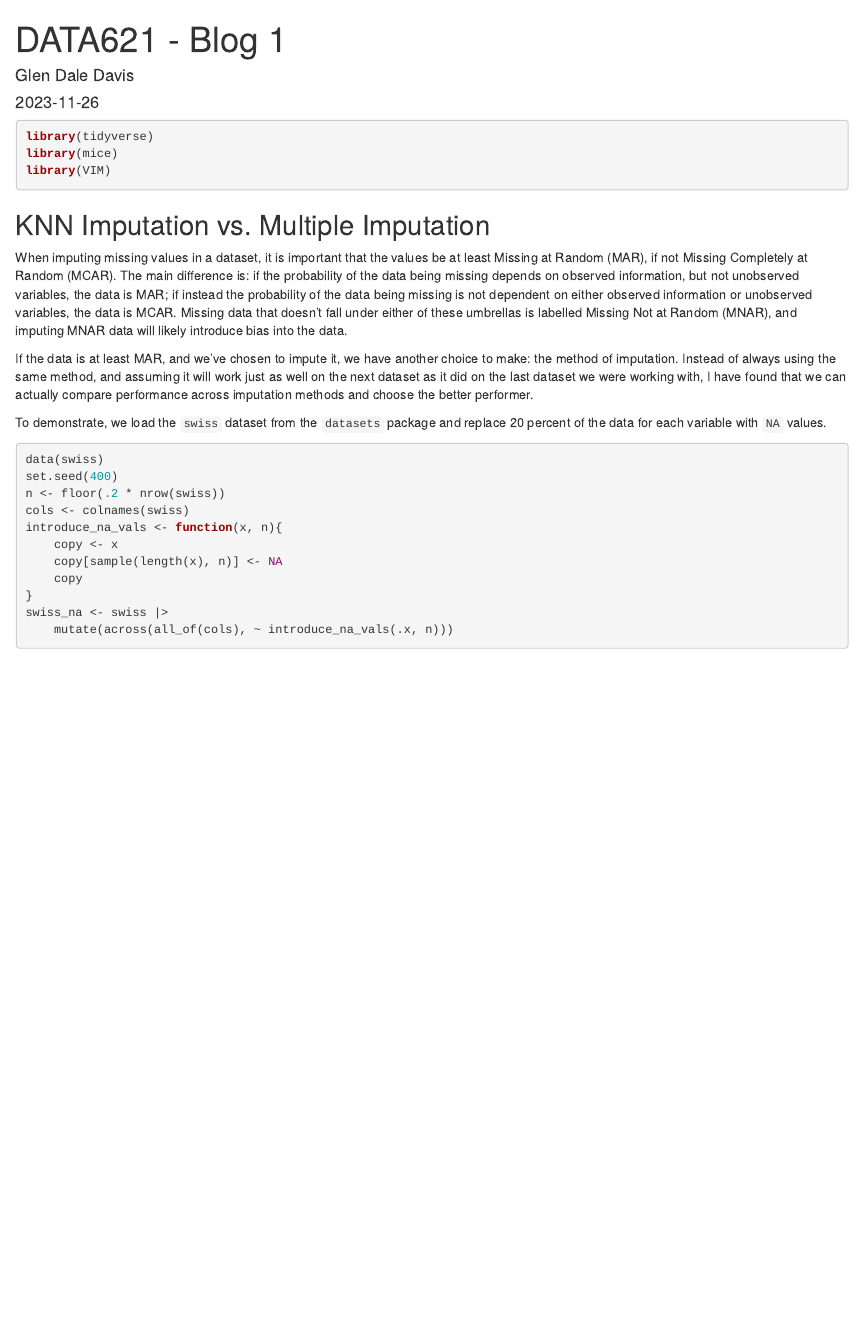
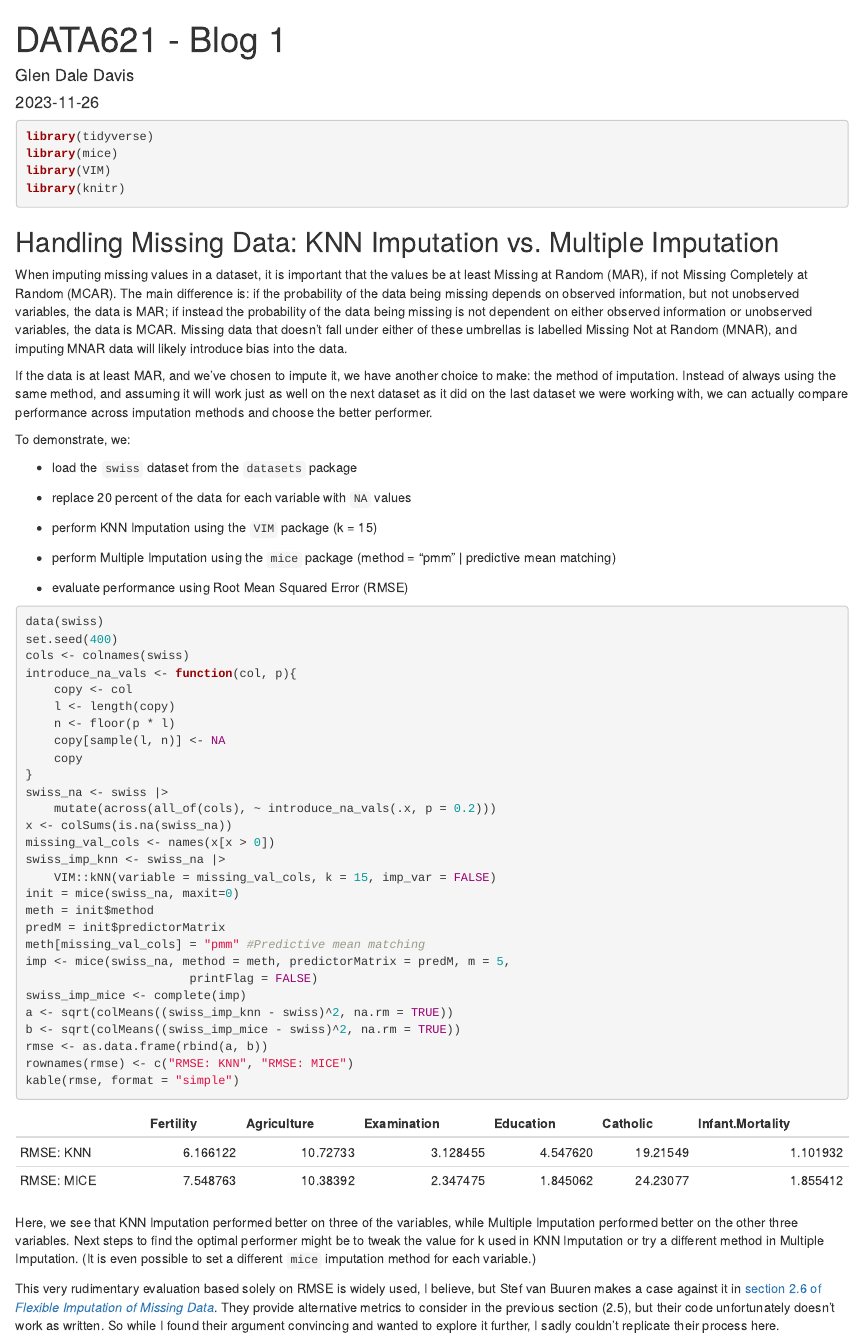
Before and after one commit to geedoubledee/data621_blog, an R Markdown document (DATA621_Blog1_GDavis.Rmd): the page in a window 1100 px wide, from its top. Rendered offline with R 4.5, knitr and Pandoc, with nearby package versions.

Commit message:
finished blog 1; started files for blogs 2-5

````diff
--- a/DATA621_Blog1_GDavis.Rmd
+++ b/DATA621_Blog1_GDavis.Rmd
@@ -14,28 +14,61 @@ knitr::opts_chunk$set(echo = TRUE)
 library(tidyverse)
 library(mice)
 library(VIM)
+library(knitr)
 
 ```
 
-## KNN Imputation vs. Multiple Imputation
+## Handling Missing Data: KNN Imputation vs. Multiple Imputation
 
 When imputing missing values in a dataset, it is important that the values be at least Missing at Random (MAR), if not Missing Completely at Random (MCAR). The main difference is: if the probability of the data being missing depends on observed information, but not unobserved variables, the data is MAR; if instead the probability of the data being missing is not dependent on either observed information or unobserved variables, the data is MCAR. Missing data that doesn't fall under either of these umbrellas is labelled Missing Not at Random (MNAR), and imputing MNAR data will likely introduce bias into the data.
 
-If the data is at least MAR, and we've chosen to impute it, we have another choice to make: the method of imputation. Instead of always using the same method, and assuming it will work just as well on the next dataset as it did on the last dataset we were working with, I have found that we can actually compare performance across imputation methods and choose the better performer.
+If the data is at least MAR, and we've chosen to impute it, we have another choice to make: the method of imputation. Instead of always using the same method, and assuming it will work just as well on the next dataset as it did on the last dataset we were working with, we can actually compare performance across imputation methods and choose the better performer.
 
-To demonstrate, we load the `swiss` dataset from the `datasets` package and replace 20 percent of the data for each variable with `NA` values.
+To demonstrate, we:
+
+* load the `swiss` dataset from the `datasets` package
+
+* replace 20 percent of the data for each variable with `NA` values
+
+* perform KNN Imputation using the `VIM` package (k = 15)
+
+* perform Multiple Imputation using the `mice` package (method = "pmm" | predictive mean matching)
+
+* evaluate performance using Root Mean Squared Error (RMSE)
+
 
 ```{r data}
 data(swiss)
 set.seed(400)
-n <- floor(.2 * nrow(swiss))
 cols <- colnames(swiss)
-introduce_na_vals <- function(x, n){
-    copy <- x
-    copy[sample(length(x), n)] <- NA
+introduce_na_vals <- function(col, p){
+    copy <- col
+    l <- length(copy)
+    n <- floor(p * l)
+    copy[sample(l, n)] <- NA
     copy
 }
 swiss_na <- swiss |>
-    mutate(across(all_of(cols), ~ introduce_na_vals(.x, n)))
+    mutate(across(all_of(cols), ~ introduce_na_vals(.x, p = 0.2)))
+x <- colSums(is.na(swiss_na))
+missing_val_cols <- names(x[x > 0])
+swiss_imp_knn <- swiss_na |>
+    VIM::kNN(variable = missing_val_cols, k = 15, imp_var = FALSE)
+init = mice(swiss_na, maxit=0)
+meth = init$method
+predM = init$predictorMatrix
+meth[missing_val_cols] = "pmm" #Predictive mean matching
+imp <- mice(swiss_na, method = meth, predictorMatrix = predM, m = 5,
+                       printFlag = FALSE)
+swiss_imp_mice <- complete(imp)
+a <- sqrt(colMeans((swiss_imp_knn - swiss)^2, na.rm = TRUE))
+b <- sqrt(colMeans((swiss_imp_mice - swiss)^2, na.rm = TRUE))
+rmse <- as.data.frame(rbind(a, b))
+rownames(rmse) <- c("RMSE: KNN", "RMSE: MICE")
+kable(rmse, format = "simple")
 
 ```
+
+Here, we see that KNN Imputation performed better on three of the variables, while Multiple Imputation performed better on the other three variables. Next steps to find the optimal performer might be to tweak the value for k used in KNN Imputation or try a different method in Multiple Imputation. (It is even possible to set a different `mice` imputation method for each variable.)
+
+This very rudimentary evaluation based solely on RMSE is widely used, I believe, but Stef van Buuren makes a case against it in [section 2.6 of *Flexible Imputation of Missing Data*](https://stefvanbuuren.name/fimd/sec-true.html). They provide alternative metrics to consider in the previous section (2.5), but their code unfortunately doesn't work as written. So while I found their argument convincing and wanted to explore it further, I sadly couldn't replicate their process here.
````
Also changed, not shown: DATA621_Blog2_GDavis.Rmd (added, +22 -0 lines), DATA621_Blog3_GDavis.Rmd (added, +17 -0 lines), DATA621_Blog4_GDavis.Rmd (added, +17 -0 lines), DATA621_Blog5_GDavis.Rmd (added, +17 -0 lines), DATA621_Blog1_GDavis.html (added), blog1_a.png (added).
